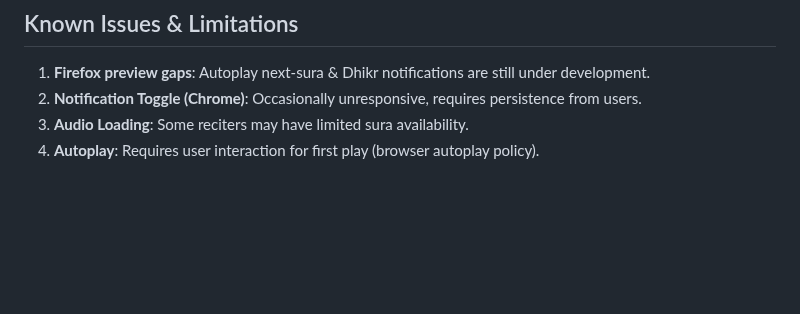
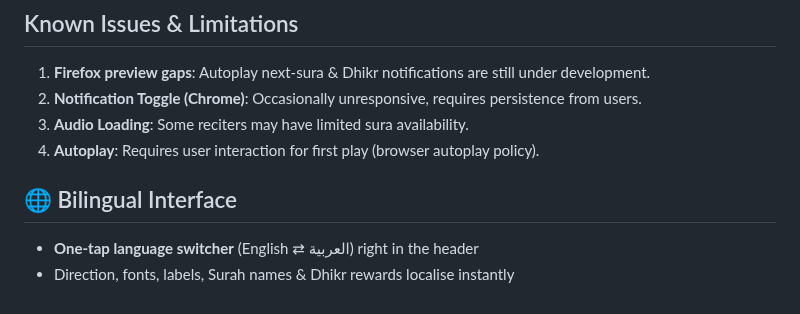
Before and after one commit to Abdalla-Eldoumani/islam-extension, a Markdown page: README.md, the part around one of its changes. GitHub-like rendering; blank space fills up the shorter version.

```diff
--- a/README.md
+++ b/README.md
@@ -251,3 +252,7 @@ SOFTWARE.
 2. **Notification Toggle (Chrome)**: Occasionally unresponsive, requires persistence from users.
 3. **Audio Loading**: Some reciters may have limited sura availability.
 4. **Autoplay**: Requires user interaction for first play (browser autoplay policy).
+
+## 🌐 Bilingual Interface
+- **One-tap language switcher** (English ⇄ العربية) right in the header
+- Direction, fonts, labels, Surah names & Dhikr rewards localise instantly
```
Also changed, not shown: other parts of README.md (+10 -9 lines).
